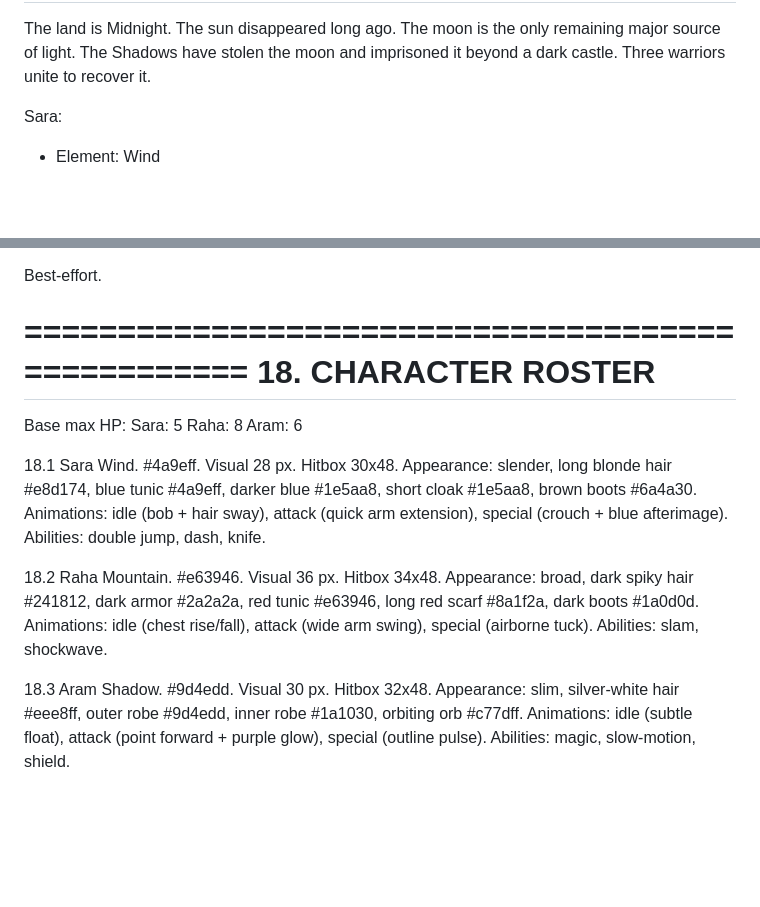
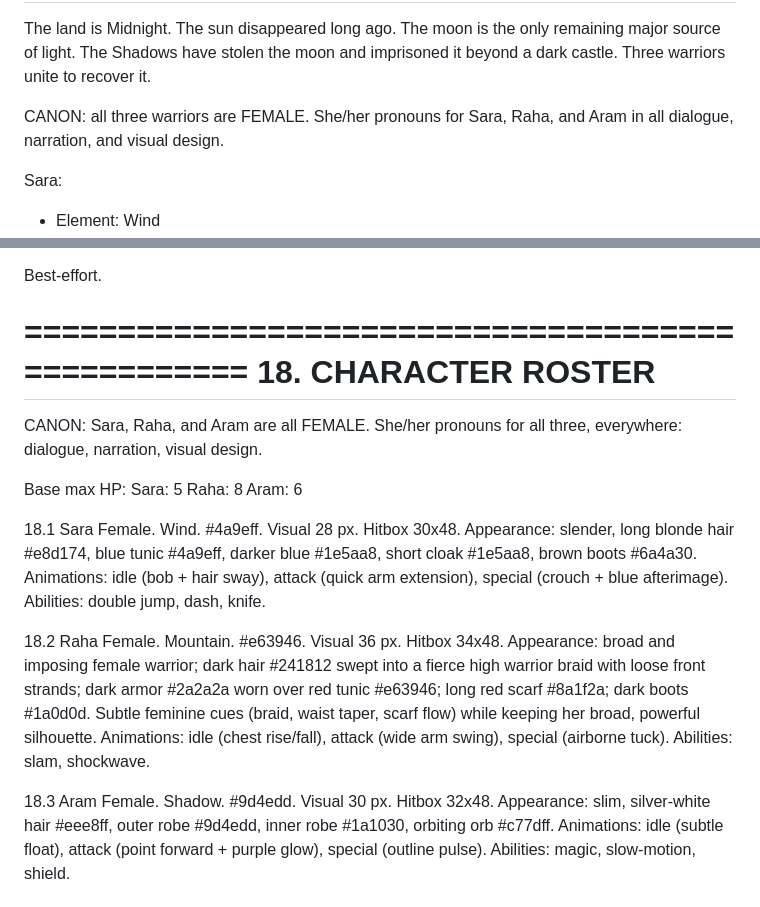
Before and after one commit to alirezasorenxu7-sketch/shadows-of-the-moon, a Markdown page: SPEC.md, 2 parts joined by grey strips. Drawn GitHub-style; blank space fills up the shorter version.

Commit message:
docs(spec): canon - all three warriors female, she/her pronouns

```diff
--- a/SPEC.md
+++ b/SPEC.md
@@ -84,6 +84,8 @@ Playwright is allowed only as a test dependency.
 ==================================================
 
 The land is Midnight. The sun disappeared long ago. The moon is the only remaining major source of light. The Shadows have stolen the moon and imprisoned it beyond a dark castle. Three warriors unite to recover it.
+
+CANON: all three warriors are FEMALE. She/her pronouns for Sara, Raha, and Aram in all dialogue, narration, and visual design.
 
 Sara:
 - Element: Wind
@@ -405,25 +407,27 @@ Best-effort.
 18. CHARACTER ROSTER
 ==================================================
 
+CANON: Sara, Raha, and Aram are all FEMALE. She/her pronouns for all three, everywhere: dialogue, narration, visual design.
+
 Base max HP:
 Sara: 5
 Raha: 8
 Aram: 6
 
 18.1 Sara
-Wind. #4a9eff. Visual 28 px. Hitbox 30x48.
+Female. Wind. #4a9eff. Visual 28 px. Hitbox 30x48.
 Appearance: slender, long blonde hair #e8d174, blue tunic #4a9eff, darker blue #1e5aa8, short cloak #1e5aa8, brown boots #6a4a30.
 Animations: idle (bob + hair sway), attack (quick arm extension), special (crouch + blue afterimage).
 Abilities: double jump, dash, knife.
 
 18.2 Raha
-Mountain. #e63946. Visual 36 px. Hitbox 34x48.
-Appearance: broad, dark spiky hair #241812, dark armor #2a2a2a, red tunic #e63946, long red scarf #8a1f2a, dark boots #1a0d0d.
+Female. Mountain. #e63946. Visual 36 px. Hitbox 34x48.
+Appearance: broad and imposing female warrior; dark hair #241812 swept into a fierce high warrior braid with loose front strands; dark armor #2a2a2a worn over red tunic #e63946; long red scarf #8a1f2a; dark boots #1a0d0d. Subtle feminine cues (braid, waist taper, scarf flow) while keeping her broad, powerful silhouette.
 Animations: idle (chest rise/fall), attack (wide arm swing), special (airborne tuck).
 Abilities: slam, shockwave.
 
 18.3 Aram
-Shadow. #9d4edd. Visual 30 px. Hitbox 32x48.
+Female. Shadow. #9d4edd. Visual 30 px. Hitbox 32x48.
 Appearance: slim, silver-white hair #eee8ff, outer robe #9d4edd, inner robe #1a1030, orbiting orb #c77dff.
 Animations: idle (subtle float), attack (point forward + purple glow), special (outline pulse).
 Abilities: magic, slow-motion, shield.
```
